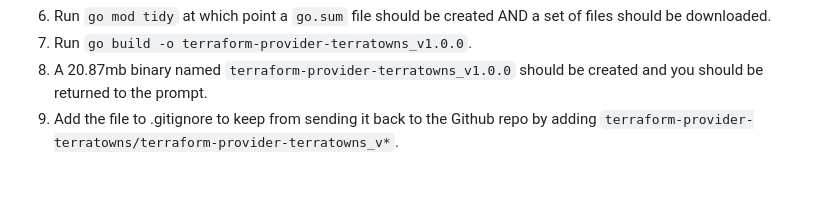
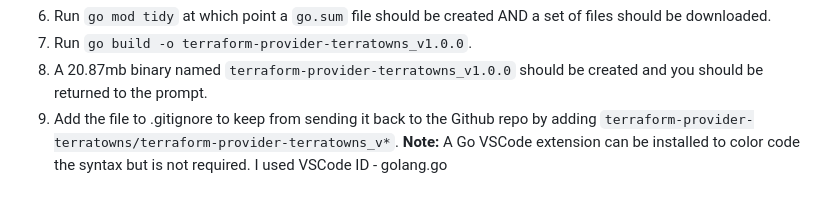
Before and after one commit to kmb40/terraform-beginner-bootcamp-2023, a Markdown page: docs/week-2.md, the part around the change. Rendered like a GitHub page.

Commit message:
Update week-2.md - Added VScode ext for go language

```diff
--- a/docs/week-2.md
+++ b/docs/week-2.md
@@ -125,3 +125,4 @@ require (
 7. Run `go build -o terraform-provider-terratowns_v1.0.0`.
 8. A 20.87mb binary named `terraform-provider-terratowns_v1.0.0` should be created and you should be returned to the prompt.
 9. Add the file to .gitignore to keep from sending it back to the Github repo by adding `terraform-provider-terratowns/terraform-provider-terratowns_v*`.
+**Note:** A Go VSCode extension can be installed to color code the syntax but is not required. I used VSCode ID - golang.go
```
